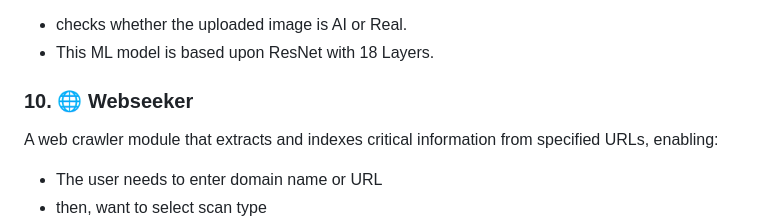
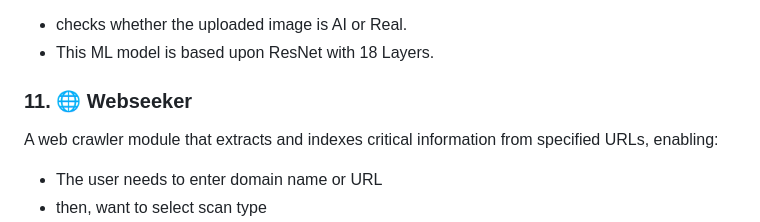
Before and after one commit to itslaks/Synthetic-reconbot-mechanism-using-adaptive-learning, a Markdown page: README.md, the part around the change. Drawn GitHub-style.

```diff
--- a/README.md
+++ b/README.md
@@ -80,7 +80,7 @@ A Custom build Machine Learning Model for Image classification.
 - checks whether the uploaded image is AI or Real.
 - This ML model is based upon ResNet with 18 Layers.
 
-### 10. 🌐 **Webseeker**
+### 11. 🌐 **Webseeker**
 A web crawler module that extracts and indexes critical information from specified URLs, enabling:
 - The user needs to enter domain name or URL
 - then, want to select scan type
```
